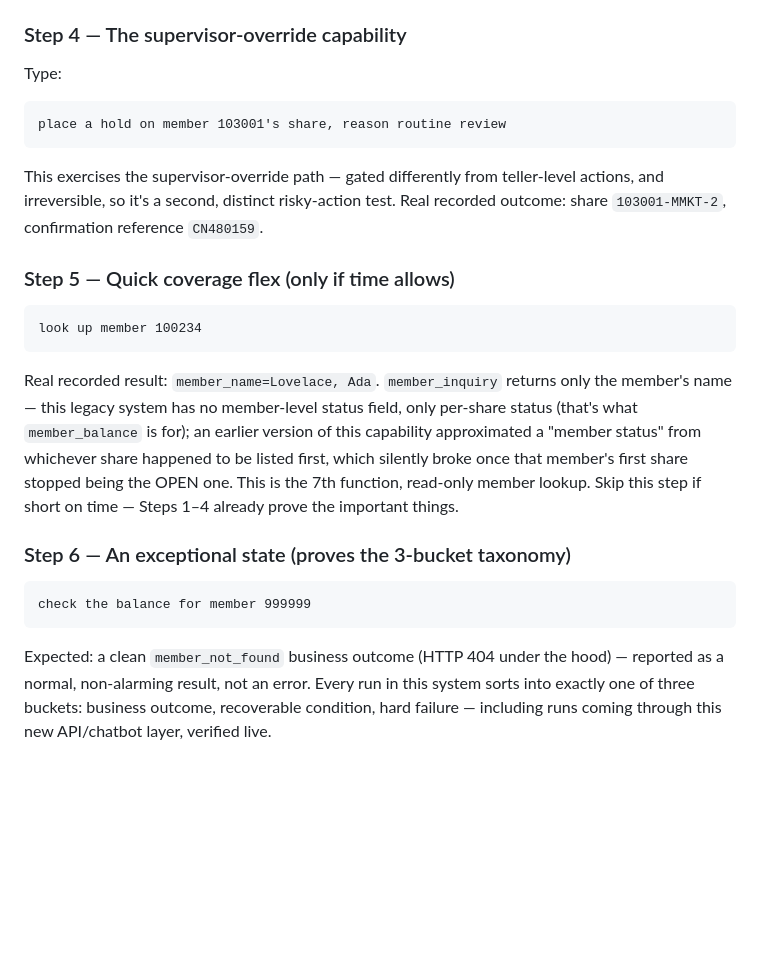
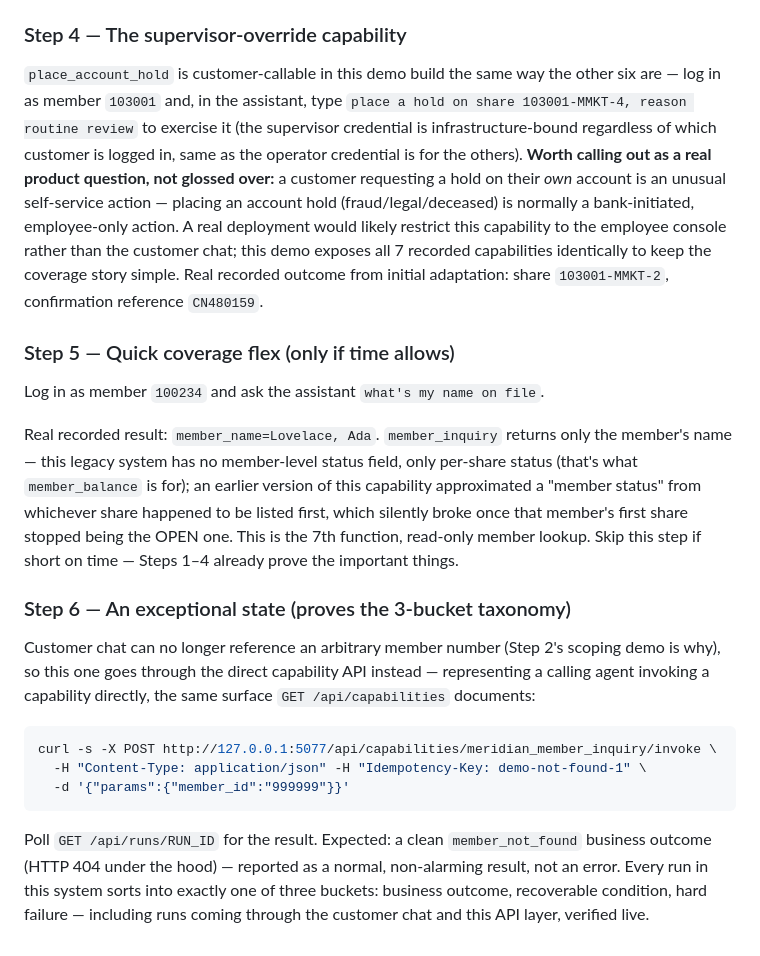
Before and after one commit to saikumar040060/cua-take-home, a Markdown page: README.md, the part around one of its changes. Rendered like a GitHub page; blank space fills up the shorter version.

````diff
--- a/README.md
+++ b/README.md
@@ -270,26 +297,37 @@ two shares currently shown as `OPEN` for the member.
 
 ### Step 4 — The supervisor-override capability
 
-Type:
-
-```
-place a hold on member 103001's share, reason routine review
-```
-
-This exercises the supervisor-override path — gated differently from teller-level actions, and irreversible, so it's a second, distinct risky-action test. Real recorded outcome: share `103001-MMKT-2`, confirmation reference `CN480159`.
+`place_account_hold` is customer-callable in this demo build the same way the
+other six are — log in as member `103001` and, in the assistant, type
+`place a hold on share 103001-MMKT-4, reason routine review` to exercise it
+(the supervisor credential is infrastructure-bound regardless of which
+customer is logged in, same as the operator credential is for the others).
+**Worth calling out as a real product question, not glossed over:** a
+customer requesting a hold on their *own* account is an unusual self-service
+action — placing an account hold (fraud/legal/deceased) is normally a
+bank-initiated, employee-only action. A real deployment would likely restrict
+this capability to the employee console rather than the customer chat; this
+demo exposes all 7 recorded capabilities identically to keep the coverage
+story simple. Real recorded outcome from initial adaptation: share
+`103001-MMKT-2`, confirmation reference `CN480159`.
 
 ### Step 5 — Quick coverage flex (only if time allows)
 
-```
-look up member 100234
-```
+Log in as member `100234` and ask the assistant `what's my name on file`.
 
 Real recorded result: `member_name=Lovelace, Ada`. `member_inquiry` returns only the member's name — this legacy system has no member-level status field, only per-share status (that's what `member_balance` is for); an earlier version of this capability approximated a "member status" from whichever share happened to be listed first, which silently broke once that member's first share stopped being the OPEN one. This is the 7th function, read-only member lookup. Skip this step if short on time — Steps 1–4 already prove the important things.
 
 ### Step 6 — An exceptional state (proves the 3-bucket taxonomy)
 
-```
-check the balance for member 999999
+Customer chat can no longer reference an arbitrary member number (Step 2's
+scoping demo is why), so this one goes through the direct capability API
+instead — representing a calling agent invoking a capability directly, the
+same surface `GET /api/capabilities` documents:
+
+```bash
+curl -s -X POST http://127.0.0.1:5077/api/capabilities/meridian_member_inquiry/invoke \
+  -H "Content-Type: application/json" -H "Idempotency-Key: demo-not-found-1" \
+  -d '{"params":{"member_id":"999999"}}'
 ```
 
-Expected: a clean `member_not_found` business outcome (HTTP 404 under the hood) — reported as a normal, non-alarming result, not an error. Every run in this system sorts into exactly one of three buckets: business outcome, recoverable condition, hard failure — including runs coming through this new API/chatbot layer, verified live.
+Poll `GET /api/runs/RUN_ID` for the result. Expected: a clean `member_not_found` business outcome (HTTP 404 under the hood) — reported as a normal, non-alarming result, not an error. Every run in this system sorts into exactly one of three buckets: business outcome, recoverable condition, hard failure — including runs coming through the customer chat and this API layer, verified live.
````
Also changed, not shown: other parts of README.md (+37 -10 lines).
